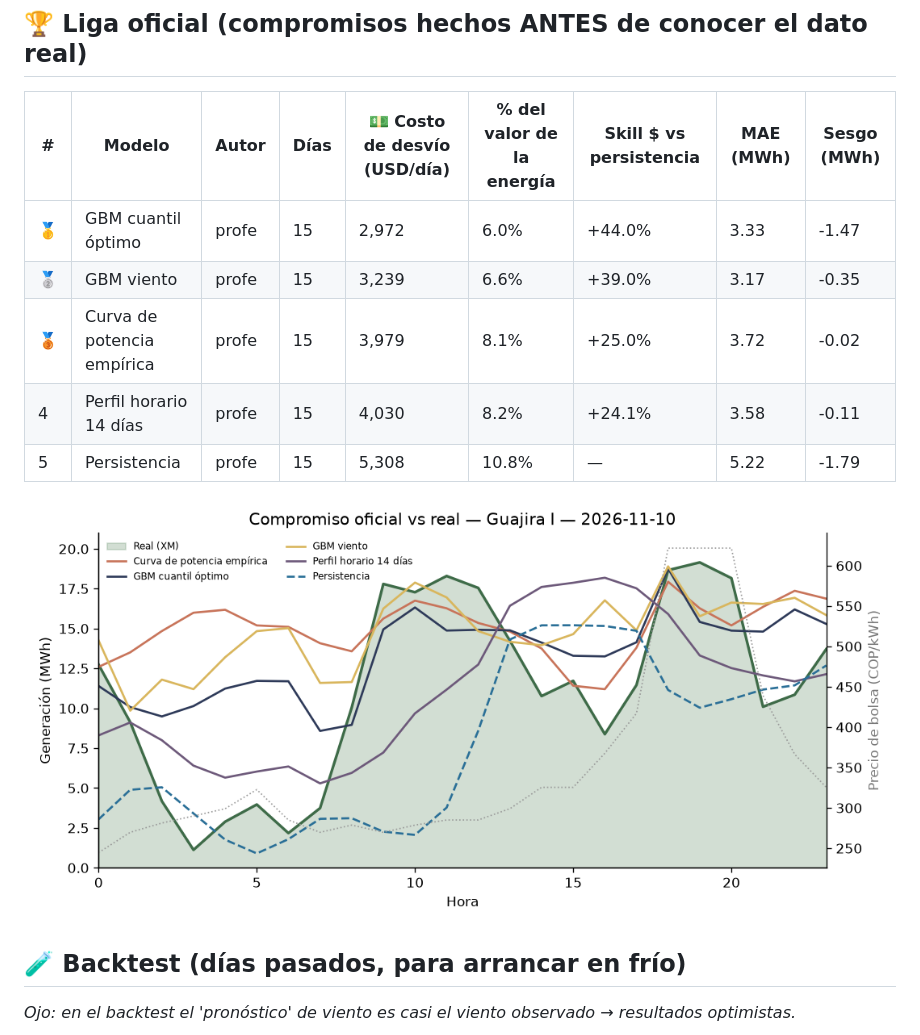
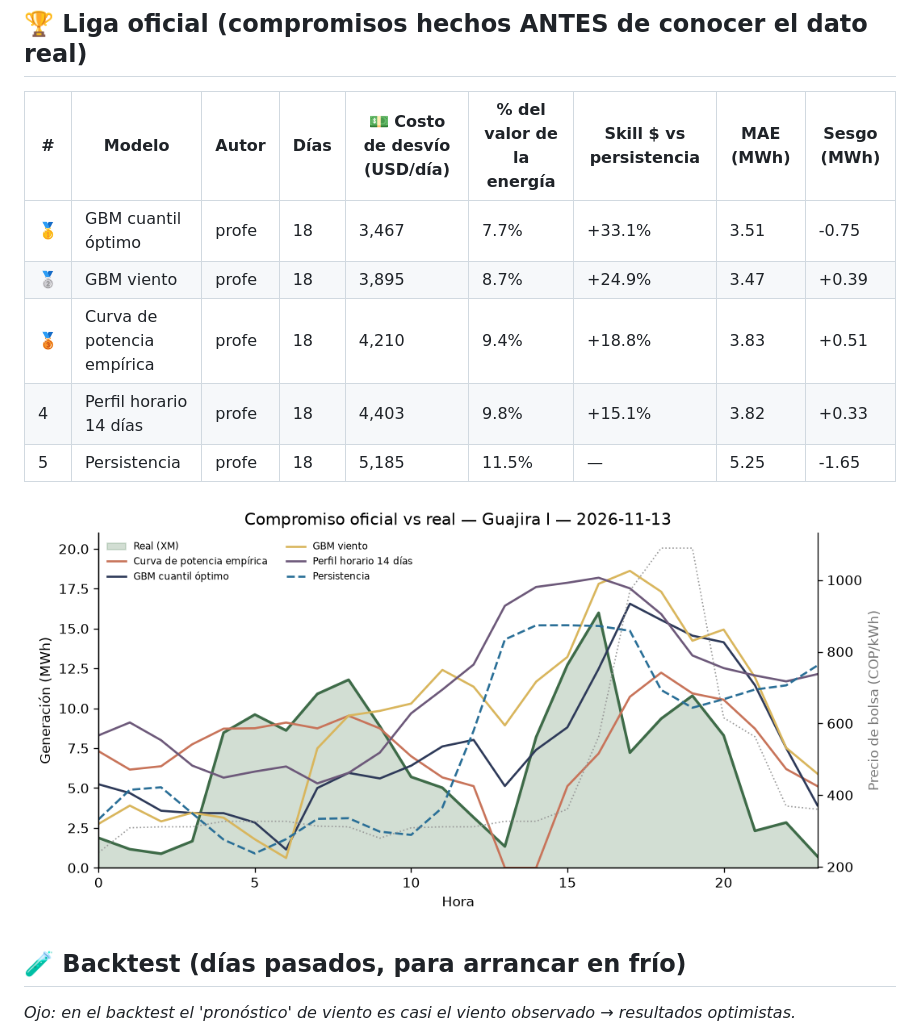
Before and after one commit to JuanCAndes27/liga-eolica-xm, a Markdown page: LEADERBOARD.md, the part around one of its changes. Rendered like a GitHub page; pictures changed too: resultados/ultimo_dia.png.

Commit message:
🌬️ Compromiso y leaderboard 2026-11-16

```diff
--- a/LEADERBOARD.md
+++ b/LEADERBOARD.md
@@ -6,11 +6,11 @@ _Actualizado: 2026-11-15 13:22 (hora Colombia) · Parque: **Guajira I** (20 MW)
 
 | # | Modelo | Autor | Días | 💵 Costo de desvío (USD/día) | % del valor de la energía | Skill $ vs persistencia | MAE (MWh) | Sesgo (MWh) |
 |---|---|---|---|---|---|---|---|---|
-| 🥇 | GBM cuantil óptimo | profe | 15 | 2,972 | 6.0% | +44.0% | 3.33 | -1.47 |
-| 🥈 | GBM viento | profe | 15 | 3,239 | 6.6% | +39.0% | 3.17 | -0.35 |
-| 🥉 | Curva de potencia empírica | profe | 15 | 3,979 | 8.1% | +25.0% | 3.72 | -0.02 |
-| 4 | Perfil horario 14 días | profe | 15 | 4,030 | 8.2% | +24.1% | 3.58 | -0.11 |
-| 5 | Persistencia | profe | 15 | 5,308 | 10.8% | — | 5.22 | -1.79 |
+| 🥇 | GBM cuantil óptimo | profe | 18 | 3,467 | 7.7% | +33.1% | 3.51 | -0.75 |
+| 🥈 | GBM viento | profe | 18 | 3,895 | 8.7% | +24.9% | 3.47 | +0.39 |
+| 🥉 | Curva de potencia empírica | profe | 18 | 4,210 | 9.4% | +18.8% | 3.83 | +0.51 |
+| 4 | Perfil horario 14 días | profe | 18 | 4,403 | 9.8% | +15.1% | 3.82 | +0.33 |
+| 5 | Persistencia | profe | 18 | 5,185 | 11.5% | — | 5.25 | -1.65 |
 
 ![último día](resultados/ultimo_dia.png)
 
```
Also changed, not shown: other parts of LEADERBOARD.md (+1 -1 lines), 3 other files.
